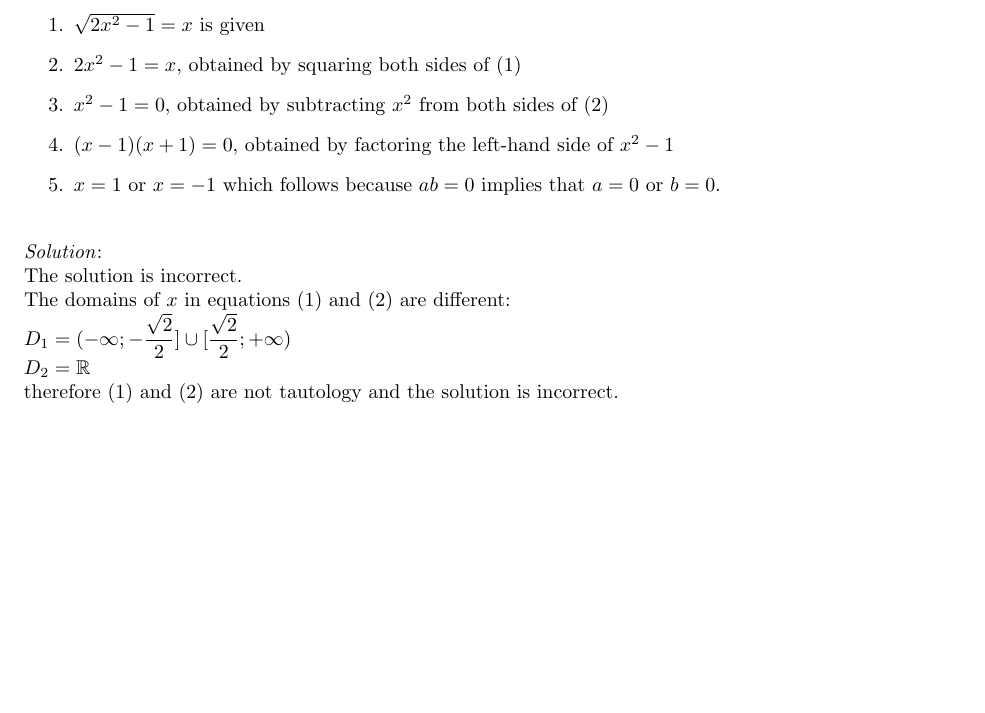
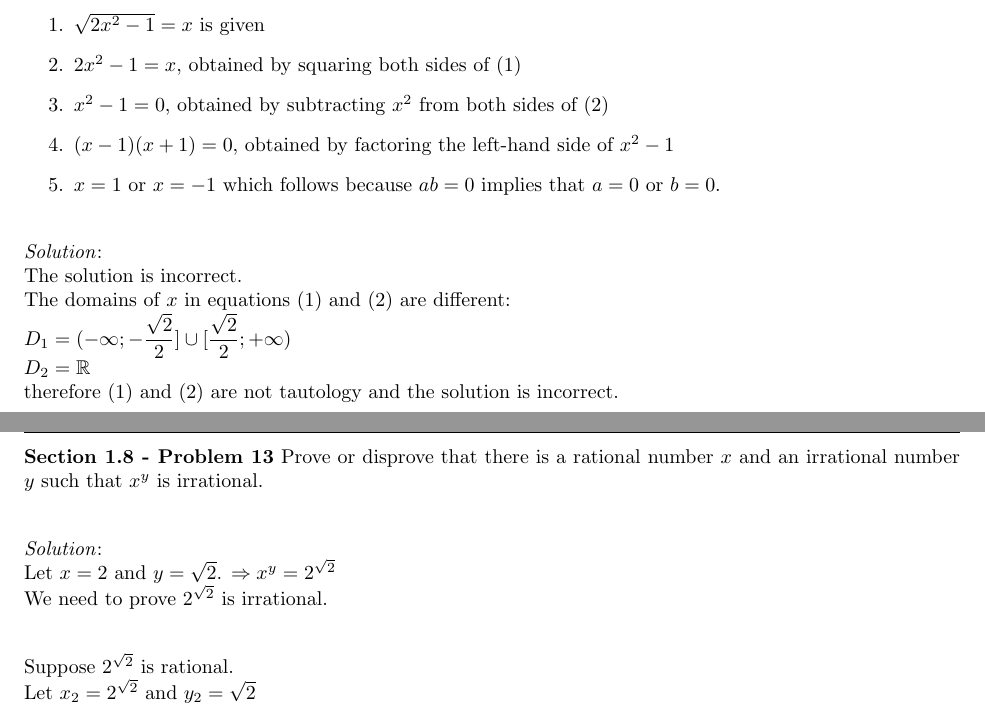
Before and after one commit to ocykat/CO1007, a LaTeX document (17-09-14/sol.tex): part of page 11 of 11 before the commit and two parts of pages 11 and 12 of 13 after it, the two joined at a grey line, cut so that both start at the same text, the shorter picture padded with empty space. Compiled offline with pdfLaTeX.

Commit message:
13-09-17 21:30

```diff
--- a/17-09-14/sol.tex
+++ b/17-09-14/sol.tex
@@ -304,3 +304,16 @@ the equation $\sqrt{2x^2 - 1} = x$ correct?
     $D_{2} = \mathbb{R}$ \\
     therefore (1) and (2) are not tautology and the solution is incorrect. \\
 
+% ********* EXTRA 1.8 - 13 (incomplete) ********
+\clearpage
+\textbf{Section 1.8 - Problem 13} Prove or disprove that there is a rational number
+$x$ and an irrational number $y$ such that $x^{y}$ is irrational.
+
+\bigbreak
+\textit{Solution}: \\
+    Let $x = 2$ and $y = \sqrt{2}$.
+    $\Rightarrow x^{y} = 2^{\sqrt{2}}$ \\
+    We need to prove $2^{\sqrt{2}}$ is irrational. \\
+
+    Suppose $2^{\sqrt{2}}$ is rational. \\
+    Let $x_{2} = 2^{\sqrt{2}}$ and $y_{2} = \sqrt{2}$ \\
```
Also changed, not shown: 17-09-14/sol.tex (16 more changed lines).
